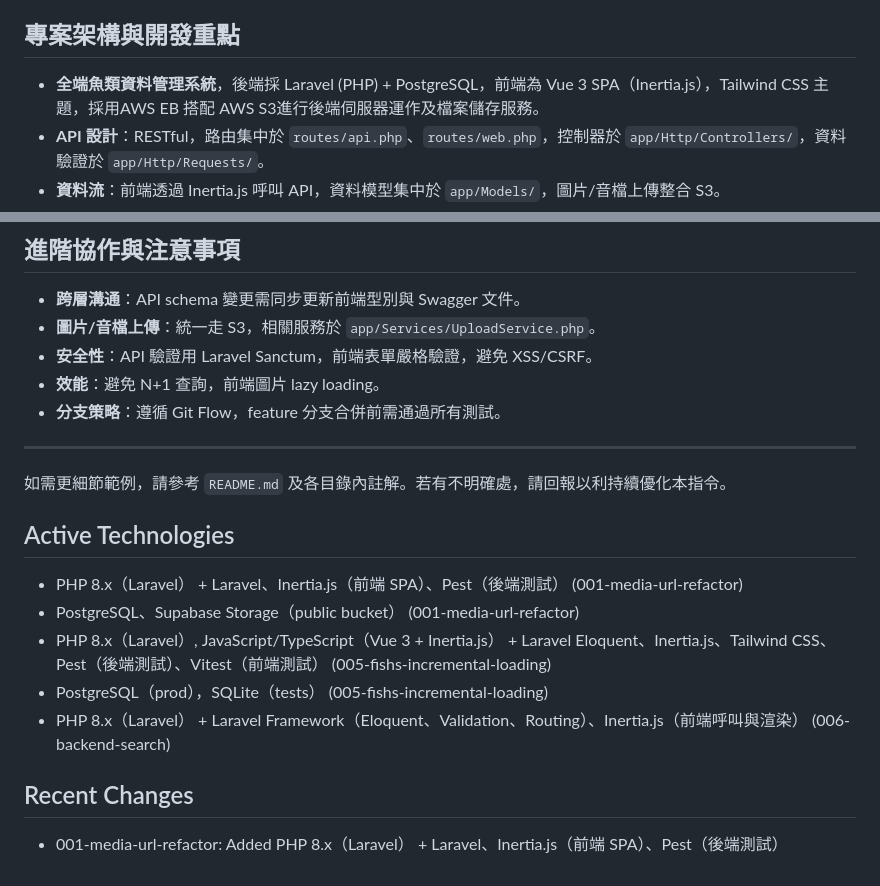
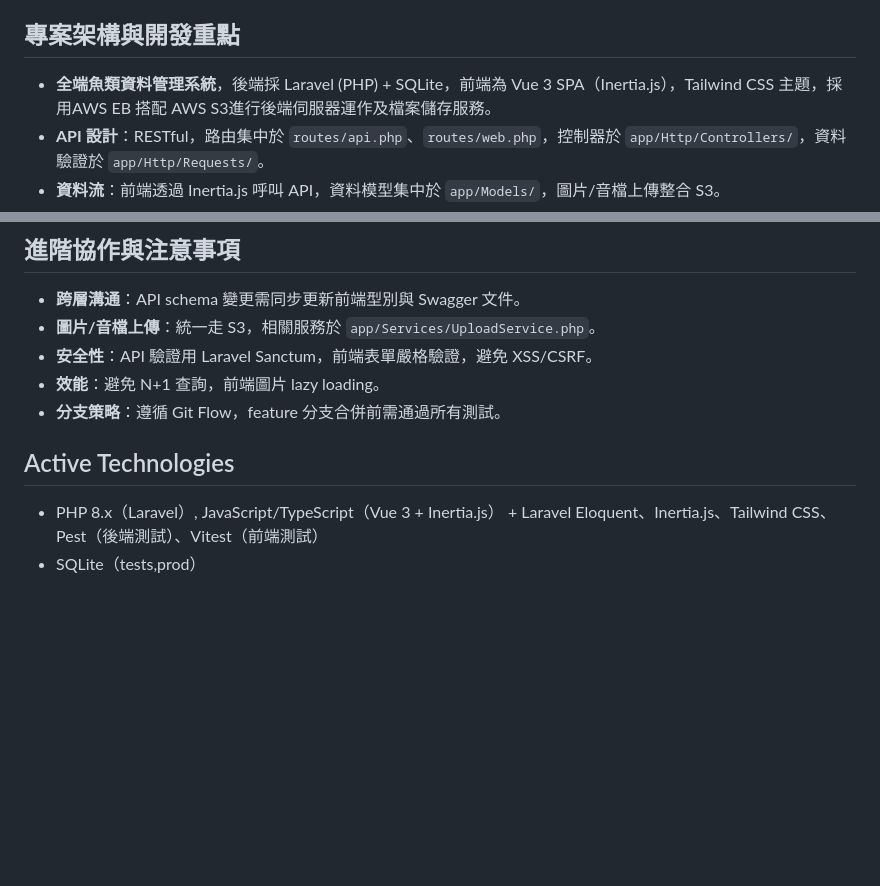
Before and after one commit to blackie0424/tao_among, a Markdown page: .github/copilot-instructions.md, 2 parts joined by grey strips. Drawn GitHub-style; blank space fills up the shorter version.

Commit message:
fix: 更新專案架構說明，將後端資料庫由PostgreSQL改為SQLite

```diff
--- a/.github/copilot-instructions.md
+++ b/.github/copilot-instructions.md
@@ -13,7 +13,7 @@
 
 ## 專案架構與開發重點
 
-- **全端魚類資料管理系統**，後端採 Laravel (PHP) + PostgreSQL，前端為 Vue 3 SPA（Inertia.js），Tailwind CSS 主題，採用AWS EB 搭配 AWS S3進行後端伺服器運作及檔案儲存服務。
+- **全端魚類資料管理系統**，後端採 Laravel (PHP) + SQLite，前端為 Vue 3 SPA（Inertia.js），Tailwind CSS 主題，採用AWS EB 搭配 AWS S3進行後端伺服器運作及檔案儲存服務。
 - **API 設計**：RESTful，路由集中於 `routes/api.php`、`routes/web.php`，控制器於 `app/Http/Controllers/`，資料驗證於 `app/Http/Requests/`。
 - **資料流**：前端透過 Inertia.js 呼叫 API，資料模型集中於 `app/Models/`，圖片/音檔上傳整合 S3。
 - **元件化前端**：`resources/js/Components/` 為 UI 元件，`Pages/` 為頁面，`Tests/` 用 Vitest 撰寫單元測試。
@@ -58,18 +58,7 @@
 - **效能**：避免 N+1 查詢，前端圖片 lazy loading。
 - **分支策略**：遵循 Git Flow，feature 分支合併前需通過所有測試。
 
----
-
-如需更細節範例，請參考 `README.md` 及各目錄內註解。若有不明確處，請回報以利持續優化本指令。
-
 ## Active Technologies
 
-- PHP 8.x（Laravel） + Laravel、Inertia.js（前端 SPA）、Pest（後端測試） (001-media-url-refactor)
-- PostgreSQL、Supabase Storage（public bucket） (001-media-url-refactor)
-- PHP 8.x（Laravel）, JavaScript/TypeScript（Vue 3 + Inertia.js） + Laravel Eloquent、Inertia.js、Tailwind CSS、Pest（後端測試）、Vitest（前端測試） (005-fishs-incremental-loading)
-- PostgreSQL（prod），SQLite（tests） (005-fishs-incremental-loading)
-- PHP 8.x（Laravel） + Laravel Framework（Eloquent、Validation、Routing）、Inertia.js（前端呼叫與渲染） (006-backend-search)
-
-## Recent Changes
-
-- 001-media-url-refactor: Added PHP 8.x（Laravel） + Laravel、Inertia.js（前端 SPA）、Pest（後端測試）
+- PHP 8.x（Laravel）, JavaScript/TypeScript（Vue 3 + Inertia.js） + Laravel Eloquent、Inertia.js、Tailwind CSS、Pest（後端測試）、Vitest（前端測試）
+- SQLite（tests,prod）
```
